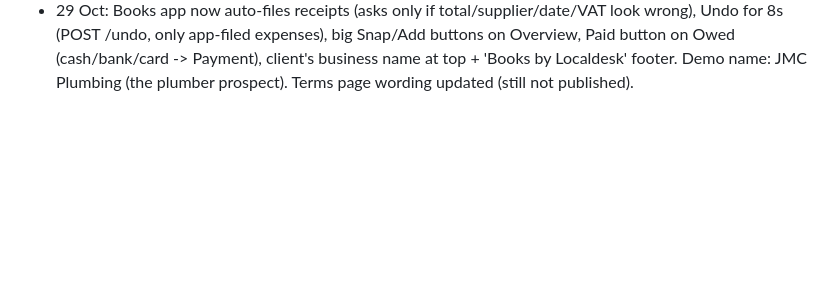
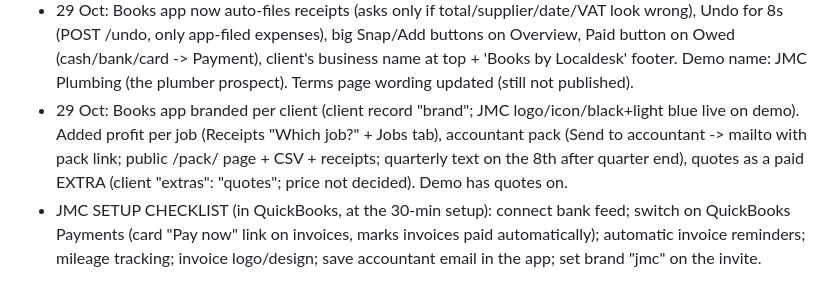
Before and after one commit to gpetrucci1888/localdesk-site, a Markdown page: PROGRESS.md, the part around the change. Drawn GitHub-style; blank space fills up the shorter version.

Commit message:
Progress: JMC setup checklist
Co-Authored-By: Claude Opus 5.5 <noreply@anthropic.com>
Claude-Session: https://claude.ai/code/session_017pEuQxjLj9JBWjxaEQGar8

```diff
--- a/PROGRESS.md
+++ b/PROGRESS.md
@@ -148,3 +148,5 @@
 - Drafted public/books/privacy.html and terms.html (NOT pushed: Gio must approve screenshots first), plus Intuit approval answers and a client service agreement (Localdesk/10 Bookkeeping).
 - Gio added a finance plugin in claude.ai Customize to help with bookkeeping (loads in new sessions). Use it alongside the books connector for monthly checks.
 - 29 Oct: Books app now auto-files receipts (asks only if total/supplier/date/VAT look wrong), Undo for 8s (POST /undo, only app-filed expenses), big Snap/Add buttons on Overview, Paid button on Owed (cash/bank/card -> Payment), client's business name at top + 'Books by Localdesk' footer. Demo name: JMC Plumbing (the plumber prospect). Terms page wording updated (still not published).
+- 29 Oct: Books app branded per client (client record "brand"; JMC logo/icon/black+light blue live on demo). Added profit per job (Receipts "Which job?" + Jobs tab), accountant pack (Send to accountant -> mailto with pack link; public /pack/<id> page + CSV + receipts; quarterly text on the 8th after quarter end), quotes as a paid EXTRA (client "extras": "quotes"; price not decided). Demo has quotes on.
+- JMC SETUP CHECKLIST (in QuickBooks, at the 30-min setup): connect bank feed; switch on QuickBooks Payments (card "Pay now" link on invoices, marks invoices paid automatically); automatic invoice reminders; mileage tracking; invoice logo/design; save accountant email in the app; set brand "jmc" on the invite.
```
